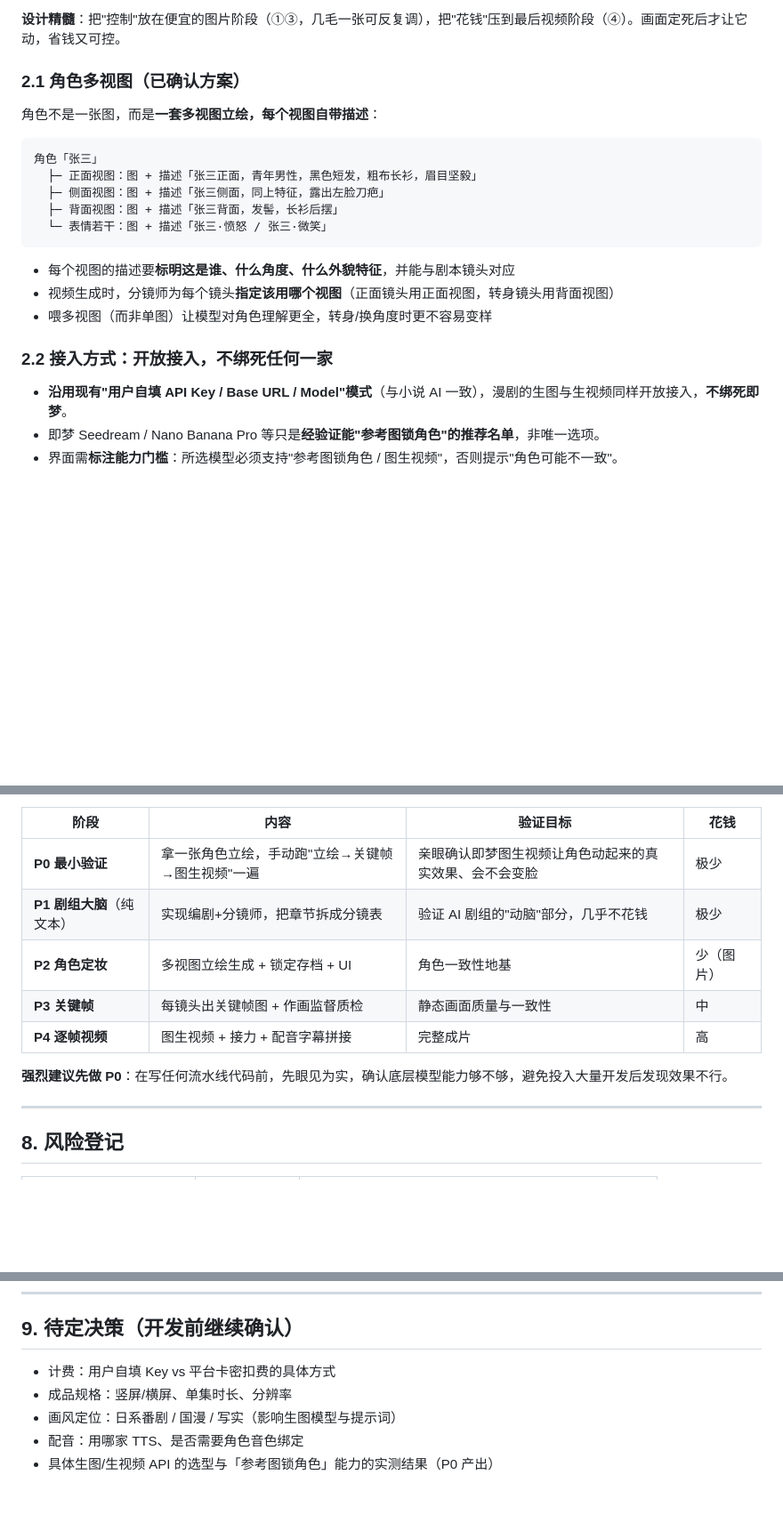
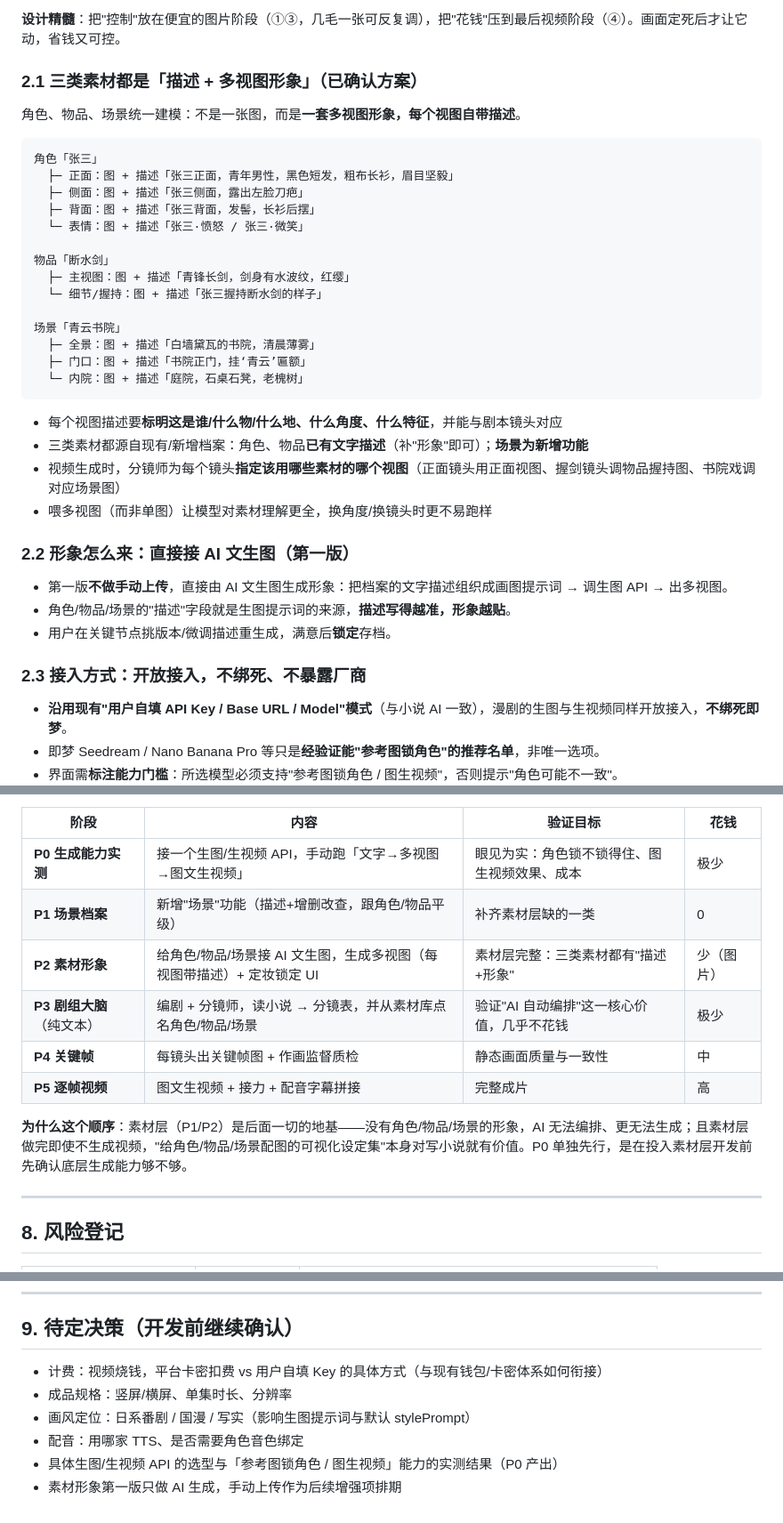
Before and after one commit to shekongxiaochen/Novel-writing, a Markdown page: docs/AI漫剧功能设计方案.md, 3 parts joined by grey strips. Shown at 89% size. Drawn GitHub-style; blank space fills up the shorter version.

````diff
--- a/docs/AI漫剧功能设计方案.md
+++ b/docs/AI漫剧功能设计方案.md
@@ -66,23 +93,39 @@
 
 **设计精髓**：把"控制"放在便宜的图片阶段（①③，几毛一张可反复调），把"花钱"压到最后视频阶段（④）。画面定死后才让它动，省钱又可控。
 
-### 2.1 角色多视图（已确认方案）
+### 2.1 三类素材都是「描述 + 多视图形象」（已确认方案）
 
-角色不是一张图，而是**一套多视图立绘，每个视图自带描述**：
+角色、物品、场景统一建模：不是一张图，而是**一套多视图形象，每个视图自带描述**。
 
 ```
 角色「张三」
-  ├─ 正面视图：图 + 描述「张三正面，青年男性，黑色短发，粗布长衫，眉目坚毅」
-  ├─ 侧面视图：图 + 描述「张三侧面，同上特征，露出左脸刀疤」
-  ├─ 背面视图：图 + 描述「张三背面，发髻，长衫后摆」
-  └─ 表情若干：图 + 描述「张三·愤怒 / 张三·微笑」
+  ├─ 正面：图 + 描述「张三正面，青年男性，黑色短发，粗布长衫，眉目坚毅」
+  ├─ 侧面：图 + 描述「张三侧面，露出左脸刀疤」
+  ├─ 背面：图 + 描述「张三背面，发髻，长衫后摆」
+  └─ 表情：图 + 描述「张三·愤怒 / 张三·微笑」
+
+物品「断水剑」
+  ├─ 主视图：图 + 描述「青锋长剑，剑身有水波纹，红缨」
+  └─ 细节/握持：图 + 描述「张三握持断水剑的样子」
+
+场景「青云书院」
+  ├─ 全景：图 + 描述「白墙黛瓦的书院，清晨薄雾」
+  ├─ 门口：图 + 描述「书院正门，挂‘青云’匾额」
+  └─ 内院：图 + 描述「庭院，石桌石凳，老槐树」
 ```
 
-- 每个视图的描述要**标明这是谁、什么角度、什么外貌特征**，并能与剧本镜头对应
-- 视频生成时，分镜师为每个镜头**指定该用哪个视图**（正面镜头用正面视图，转身镜头用背面视图）
-- 喂多视图（而非单图）让模型对角色理解更全，转身/换角度时更不容易变样
+- 每个视图描述要**标明这是谁/什么物/什么地、什么角度、什么特征**，并能与剧本镜头对应
+- 三类素材都源自现有/新增档案：角色、物品**已有文字描述**（补"形象"即可）；**场景为新增功能**
+- 视频生成时，分镜师为每个镜头**指定该用哪些素材的哪个视图**（正面镜头用正面视图、握剑镜头调物品握持图、书院戏调对应场景图）
+- 喂多视图（而非单图）让模型对素材理解更全，换角度/换镜头时更不易跑样
 
-### 2.2 接入方式：开放接入，不绑死任何一家
+### 2.2 形象怎么来：直接接 AI 文生图（第一版）
+
+- 第一版**不做手动上传**，直接由 AI 文生图生成形象：把档案的文字描述组织成画图提示词 → 调生图 API → 出多视图。
+- 角色/物品/场景的"描述"字段就是生图提示词的来源，**描述写得越准，形象越贴**。
+- 用户在关键节点挑版本/微调描述重生成，满意后**锁定**存档。
+
+### 2.3 接入方式：开放接入，不绑死、不暴露厂商
 
 - **沿用现有"用户自填 API Key / Base URL / Model"模式**（与小说 AI 一致），漫剧的生图与生视频同样开放接入，**不绑死即梦**。
 - 即梦 Seedream / Nano Banana Pro 等只是**经验证能"参考图锁角色"的推荐名单**，非唯一选项。
@@ -197,13 +261,14 @@ ComicRenderJob（渲染任务，追踪 agent 流水线进度）
 
 | 阶段 | 内容 | 验证目标 | 花钱 |
 |------|------|---------|------|
-| **P0 最小验证** | 拿一张角色立绘，手动跑"立绘→关键帧→图生视频"一遍 | 亲眼确认即梦图生视频让角色动起来的真实效果、会不会变脸 | 极少 |
-| **P1 剧组大脑**（纯文本）| 实现编剧+分镜师，把章节拆成分镜表 | 验证 AI 剧组的"动脑"部分，几乎不花钱 | 极少 |
-| **P2 角色定妆** | 多视图立绘生成 + 锁定存档 + UI | 角色一致性地基 | 少（图片）|
-| **P3 关键帧** | 每镜头出关键帧图 + 作画监督质检 | 静态画面质量与一致性 | 中 |
-| **P4 逐帧视频** | 图生视频 + 接力 + 配音字幕拼接 | 完整成片 | 高 |
+| **P0 生成能力实测** | 接一个生图/生视频 API，手动跑「文字→多视图→图文生视频」 | 眼见为实：角色锁不锁得住、图生视频效果、成本 | 极少 |
+| **P1 场景档案** | 新增"场景"功能（描述+增删改查，跟角色/物品平级） | 补齐素材层缺的一类 | 0 |
+| **P2 素材形象** | 给角色/物品/场景接 AI 文生图，生成多视图（每视图带描述）+ 定妆锁定 UI | 素材层完整：三类素材都有"描述+形象" | 少（图片）|
+| **P3 剧组大脑**（纯文本）| 编剧 + 分镜师，读小说 → 分镜表，并从素材库点名角色/物品/场景 | 验证"AI 自动编排"这一核心价值，几乎不花钱 | 极少 |
+| **P4 关键帧** | 每镜头出关键帧图 + 作画监督质检 | 静态画面质量与一致性 | 中 |
+| **P5 逐帧视频** | 图文生视频 + 接力 + 配音字幕拼接 | 完整成片 | 高 |
 
-**强烈建议先做 P0**：在写任何流水线代码前，先眼见为实，确认底层模型能力够不够，避免投入大量开发后发现效果不行。
+**为什么这个顺序**：素材层（P1/P2）是后面一切的地基——没有角色/物品/场景的形象，AI 无法编排、更无法生成；且素材层做完即使不生成视频，"给角色/物品/场景配图的可视化设定集"本身对写小说就有价值。P0 单独先行，是在投入素材层开发前先确认底层生成能力够不够。
 
 ---
 
@@ -223,8 +288,9 @@ ComicRenderJob（渲染任务，追踪 agent 流水线进度）
 
 ## 9. 待定决策（开发前继续确认）
 
-- 计费：用户自填 Key vs 平台卡密扣费的具体方式
+- 计费：视频烧钱，平台卡密扣费 vs 用户自填 Key 的具体方式（与现有钱包/卡密体系如何衔接）
 - 成品规格：竖屏/横屏、单集时长、分辨率
-- 画风定位：日系番剧 / 国漫 / 写实（影响生图模型与提示词）
+- 画风定位：日系番剧 / 国漫 / 写实（影响生图提示词与默认 stylePrompt）
 - 配音：用哪家 TTS、是否需要角色音色绑定
-- 具体生图/生视频 API 的选型与「参考图锁角色」能力的实测结果（P0 产出）
+- 具体生图/生视频 API 的选型与「参考图锁角色 / 图生视频」能力的实测结果（P0 产出）
+- 素材形象第一版只做 AI 生成，手动上传作为后续增强项排期
````
Also changed, not shown: other parts of docs/AI漫剧功能设计方案.md (+80 -32 lines).
